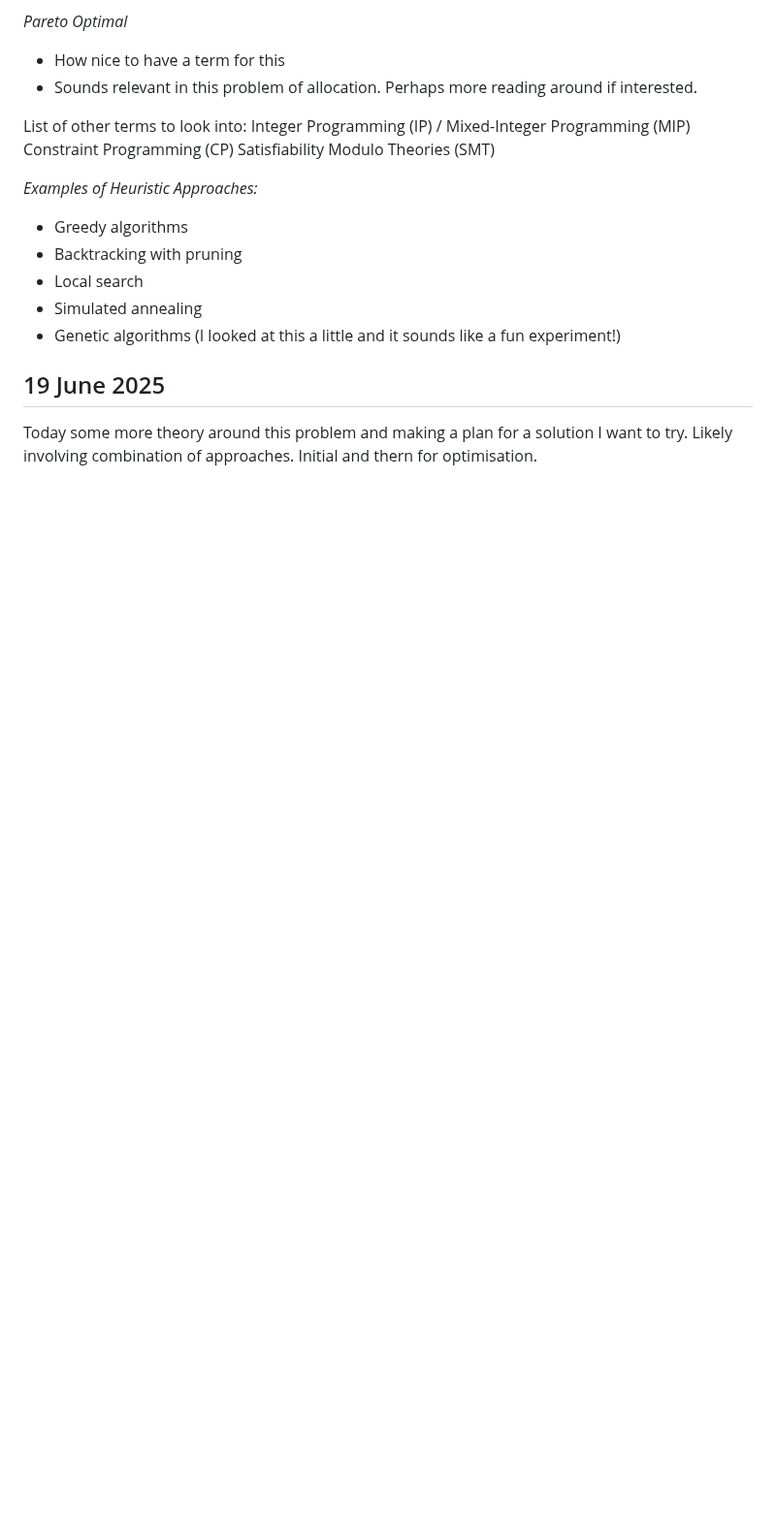
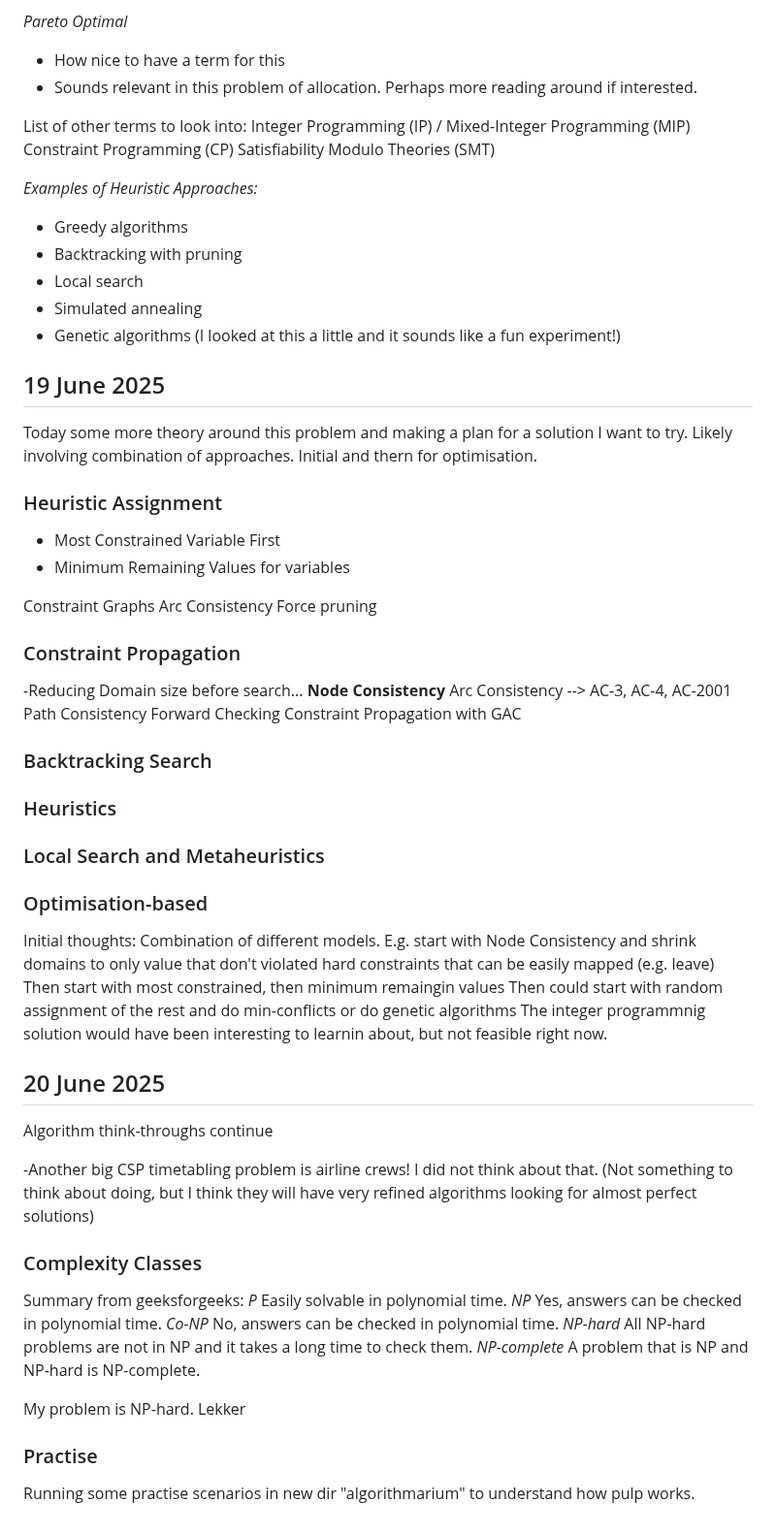
Before and after one commit to Fire-Ferret44/cs50-final, a Markdown page: docs/thought-journal.md, the part around the change. Shown at 97% size. Drawn GitHub-style; blank space fills up the shorter version.

Commit message:
More thoughts added

```diff
--- a/docs/thought-journal.md
+++ b/docs/thought-journal.md
@@ -140,3 +140,53 @@ Satisfiability Modulo Theories (SMT)
 ## 19 June 2025
 
 Today some more theory around this problem and making a plan for a solution I want to try. Likely involving combination of approaches. Initial and thern for optimisation.
+
+### Heuristic Assignment
+- Most Constrained Variable First
+- Minimum Remaining Values for variables
+
+Constraint Graphs
+Arc Consistency
+Force pruning
+
+### Constraint Propagation
+-Reducing Domain size before search...
+**Node Consistency**
+Arc Consistency
+--> AC-3, AC-4, AC-2001
+Path Consistency
+Forward Checking
+Constraint Propagation with GAC
+
+### Backtracking Search
+
+### Heuristics
+
+### Local Search and Metaheuristics
+
+### Optimisation-based
+
+Initial thoughts: Combination of different models. E.g. start with Node Consistency and shrink domains to only value that don't violated hard constraints that can be easily mapped (e.g. leave)
+Then start with most constrained, then minimum remaingin values
+Then could start with random assignment of the rest and do min-conflicts or do genetic algorithms
+The integer programmnig solution would have been interesting to learnin about, but not feasible right now.
+
+## 20 June 2025
+
+Algorithm think-throughs continue
+
+-Another big CSP timetabling problem is airline crews! I did not think about that. (Not something to think about doing, but I think they will have very refined algorithms looking for almost perfect solutions)
+
+### Complexity Classes
+Summary from geeksforgeeks:
+*P*	Easily solvable in polynomial time.
+*NP*	Yes, answers can be checked in polynomial time.
+*Co-NP*	No, answers can be checked in polynomial time.
+*NP-hard*	All NP-hard problems are not in NP and it takes a long time to check them.
+*NP-complete*	A problem that is NP and NP-hard is NP-complete.
+
+My problem is NP-hard. Lekker
+
+### Practise
+
+Running some practise scenarios in new dir "algorithmarium" to understand how pulp works.
```
